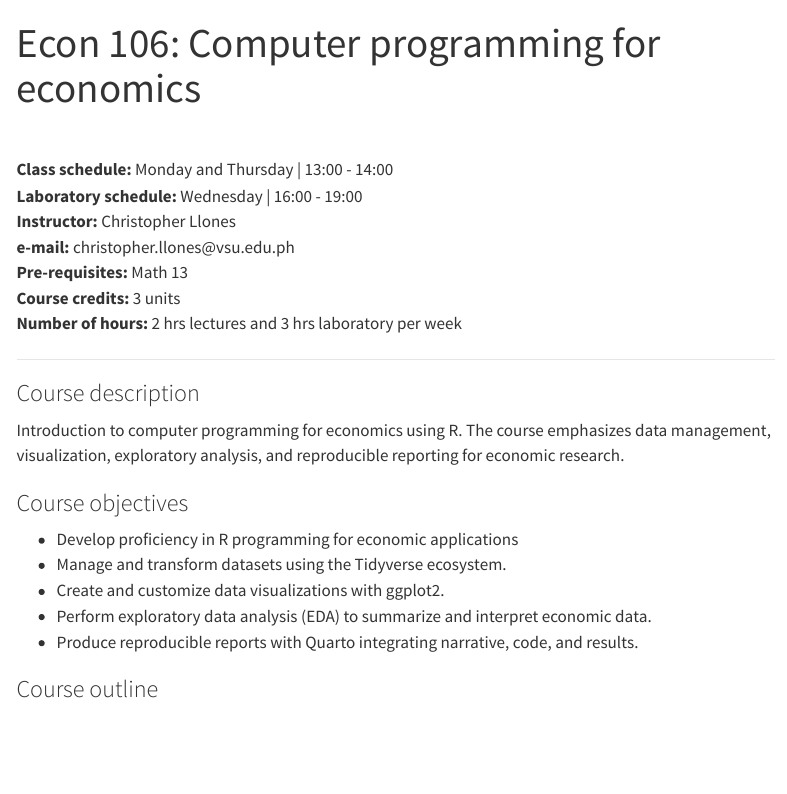
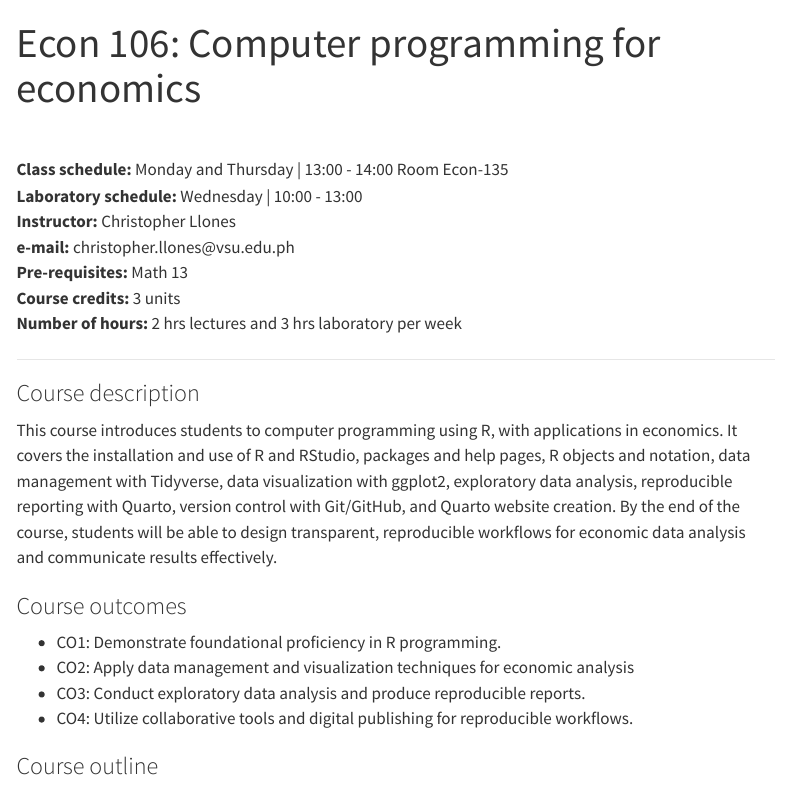
Before and after one commit to econ106-com-prog/econ106-site, a Quarto document (index.qmd): the page in a window 1100 px wide, from its top. Rendered offline with R 4.5, knitr and Pandoc in place of Quarto, with nearby package versions; menus at the side of the page are left out.

Commit message:
course outcomes updated

```diff
--- a/index.qmd
+++ b/index.qmd
@@ -4,21 +4,20 @@ title: "Econ 106: Computer programming for economics"
 
 <br>
 
-**Class schedule:** Monday and Thursday \| 13:00 - 14:00 <br>**Laboratory schedule:** Wednesday \| 16:00 - 19:00 <br>**Instructor:** Christopher Llones <br>**e-mail:** christopher.llones\@vsu.edu.ph <br>**Pre-requisites:** Math 13 <br>**Course credits:** 3 units <br>**Number of hours:** 2 hrs lectures and 3 hrs laboratory per week <br>
+**Class schedule:** Monday and Thursday \| 13:00 - 14:00 Room Econ-135 <br>**Laboratory schedule:** Wednesday \| 10:00 - 13:00 <br>**Instructor:** Christopher Llones <br>**e-mail:** christopher.llones\@vsu.edu.ph <br>**Pre-requisites:** Math 13 <br>**Course credits:** 3 units <br>**Number of hours:** 2 hrs lectures and 3 hrs laboratory per week <br>
 
 ------------------------------------------------------------------------
 
 ### Course description
 
-Introduction to computer programming for economics using R. The course emphasizes data management, visualization, exploratory analysis, and reproducible reporting for economic research.
+This course introduces students to computer programming using R, with applications in economics. It covers the installation and use of R and RStudio, packages and help pages, R objects and notation, data management with Tidyverse, data visualization with ggplot2, exploratory data analysis, reproducible reporting with Quarto, version control with Git/GitHub, and Quarto website creation. By the end of the course, students will be able to design transparent, reproducible workflows for economic data analysis and communicate results effectively.
 
-### Course objectives
+### Course outcomes
 
--   Develop proficiency in R programming for economic applications
--   Manage and transform datasets using the Tidyverse ecosystem.
--   Create and customize data visualizations with ggplot2.
--   Perform exploratory data analysis (EDA) to summarize and interpret economic data.
--   Produce reproducible reports with Quarto integrating narrative, code, and results.
+-   CO1: Demonstrate foundational proficiency in R programming.
+-   CO2: Apply data management and visualization techniques for economic analysis
+-   CO3: Conduct exploratory data analysis and produce reproducible reports.
+-   CO4: Utilize collaborative tools and digital publishing for reproducible workflows.
 
 ### Course outline
 
```
Also changed, not shown: docs/search.json, 2 other files.
